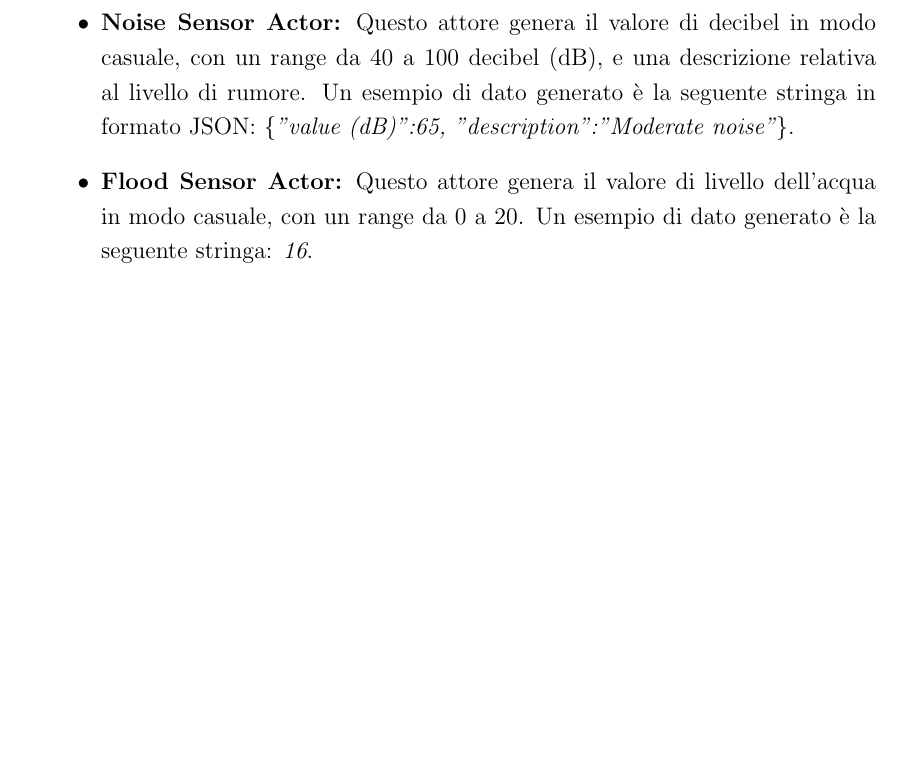
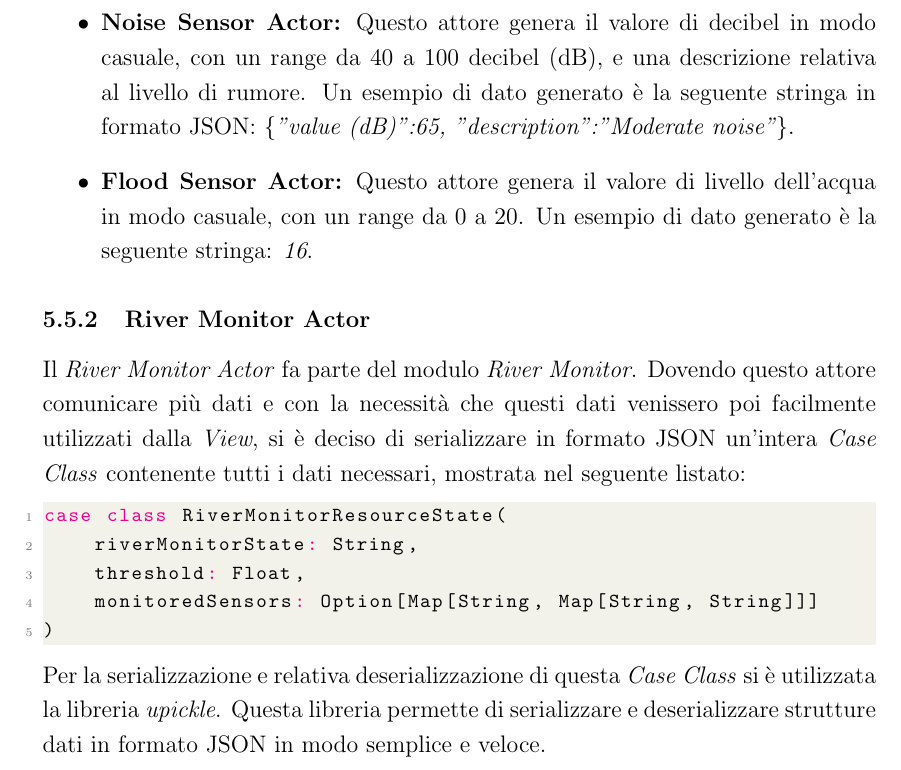
Before and after one commit to FilippoVissani/CityTwin-report, a LaTeX document (smart-city/report.tex): part of page 40 of 46, cut so that both start at the same text, the shorter picture padded with empty space. Compiled offline with pdfLaTeX.

Commit message:
docs: add "River Monitor Actor" in "Implementazione"

```diff
--- a/smart-city/report.tex
+++ b/smart-city/report.tex
@@ -649,6 +649,17 @@ Come i dati vengono generati è illustrato di seguito:
     \item \textbf{Flood Sensor Actor:} Questo attore genera il valore di livello dell'acqua in modo casuale, con un range da 0 a 20. Un esempio di dato generato è la seguente stringa: \textit{16}.
 \end{itemize}
 
+\subsubsection{River Monitor Actor}
+Il \textit{River Monitor Actor} fa parte del modulo \textit{River Monitor}. Dovendo questo attore comunicare più dati e con la necessità che questi dati venissero poi facilmente utilizzati dalla \textit{View}, si è deciso di serializzare in formato JSON un'intera \textit{Case Class} contenente tutti i dati necessari, mostrata nel seguente listato:
+\begin{lstlisting}[language=Scala]
+case class RiverMonitorResourceState(
+    riverMonitorState: String,
+    threshold: Float,
+    monitoredSensors: Option[Map[String, Map[String, String]]]
+)
+\end{lstlisting}
+Per la serializzazione e relativa deserializzazione di questa \textit{Case Class} si è utilizzata la libreria \textit{upickle}. Questa libreria permette di serializzare e deserializzare strutture dati in formato JSON in modo semplice e veloce.
+
 \newpage
 
 
```
